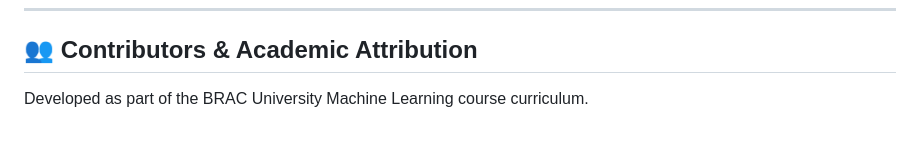
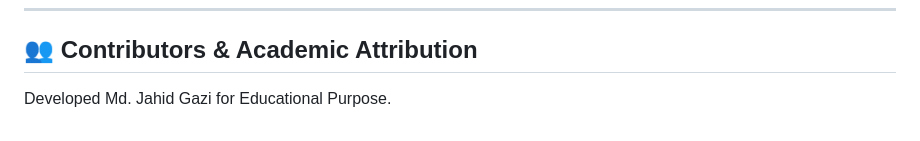
Before and after one commit to md-jahid-gazi/ml-rag-chatbot, a Markdown page: README.md, the part around one of its changes. Drawn GitHub-style.

```diff
--- a/README.md
+++ b/README.md
@@ -183,4 +183,4 @@ tests/test_rag.py::test_auth_and_admin_protection PASSED
 ---
 
 ## 👥 Contributors & Academic Attribution
-Developed as part of the BRAC University Machine Learning course curriculum.
+Developed Md. Jahid Gazi for Educational Purpose.
```
Also changed, not shown: other parts of README.md (+6 -6 lines).
